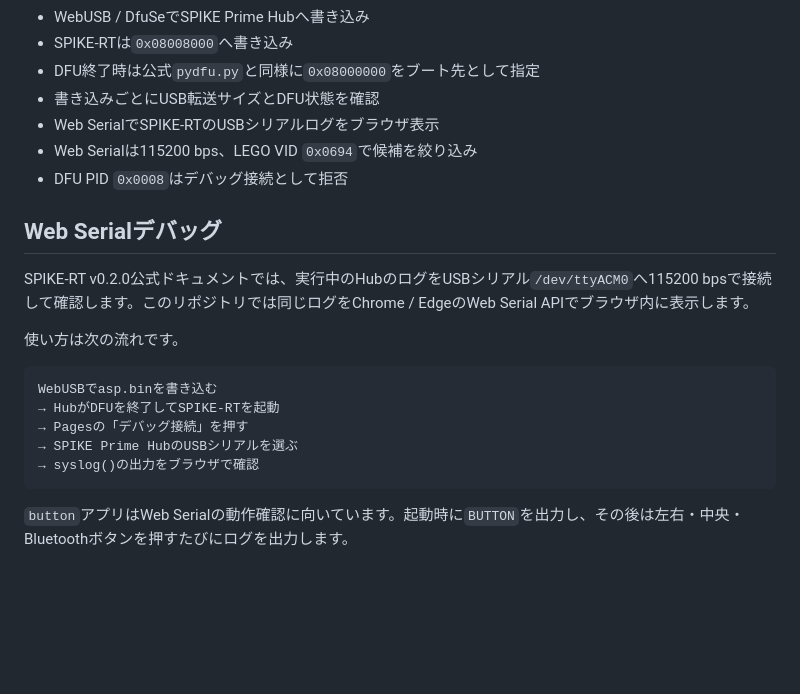
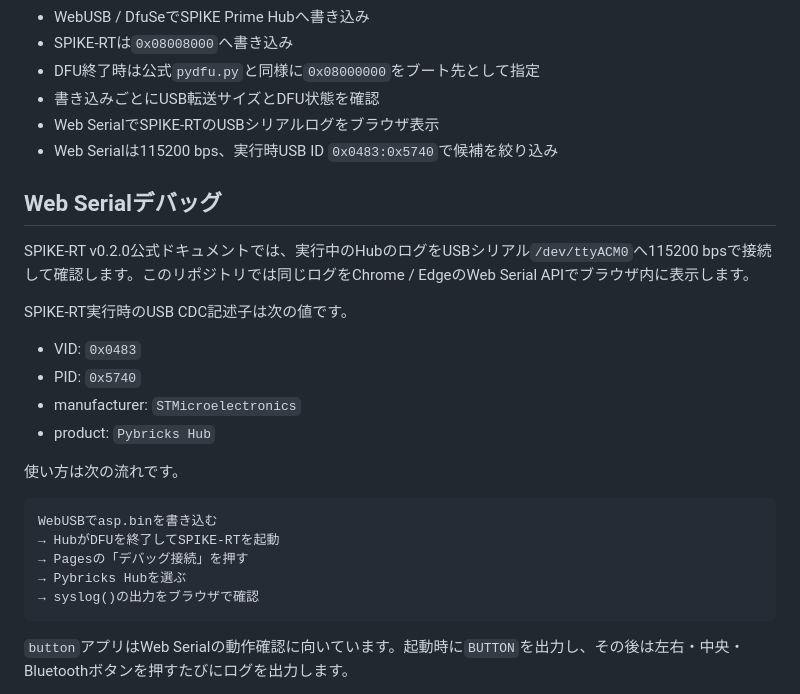
Before and after one commit to temesotejam/spike-rt-web-toolkit, a Markdown page: README.md, the part around the change. Drawn GitHub-style; blank space fills up the shorter version.

Commit message:
Correct SPIKE-RT Web Serial IDs

````diff
--- a/README.md
+++ b/README.md
@@ -16,12 +16,18 @@ SPIKE-RTアプリを`github.dev`で編集し、GitHub Actionsでビルドし、G
 - DFU終了時は公式`pydfu.py`と同様に`0x08000000`をブート先として指定
 - 書き込みごとにUSB転送サイズとDFU状態を確認
 - Web SerialでSPIKE-RTのUSBシリアルログをブラウザ表示
-- Web Serialは115200 bps、LEGO VID `0x0694`で候補を絞り込み
-- DFU PID `0x0008`はデバッグ接続として拒否
+- Web Serialは115200 bps、実行時USB ID `0x0483:0x5740`で候補を絞り込み
 
 ## Web Serialデバッグ
 
 SPIKE-RT v0.2.0公式ドキュメントでは、実行中のHubのログをUSBシリアル`/dev/ttyACM0`へ115200 bpsで接続して確認します。このリポジトリでは同じログをChrome / EdgeのWeb Serial APIでブラウザ内に表示します。
+
+SPIKE-RT実行時のUSB CDC記述子は次の値です。
+
+- VID: `0x0483`
+- PID: `0x5740`
+- manufacturer: `STMicroelectronics`
+- product: `Pybricks Hub`
 
 使い方は次の流れです。
 
@@ -29,7 +35,7 @@ SPIKE-RT v0.2.0公式ドキュメントでは、実行中のHubのログをUSB
 WebUSBでasp.binを書き込む
 → HubがDFUを終了してSPIKE-RTを起動
 → Pagesの「デバッグ接続」を押す
-→ SPIKE Prime HubのUSBシリアルを選ぶ
+→ Pybricks Hubを選ぶ
 → syslog()の出力をブラウザで確認
 ```
 
````
